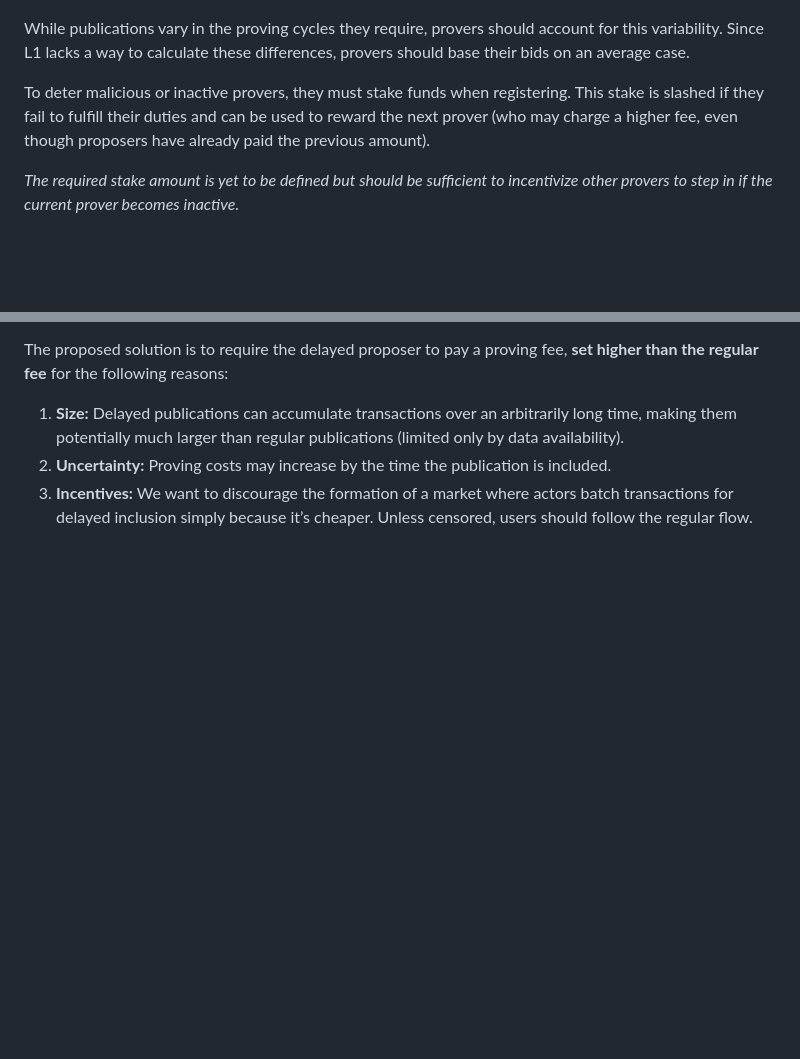
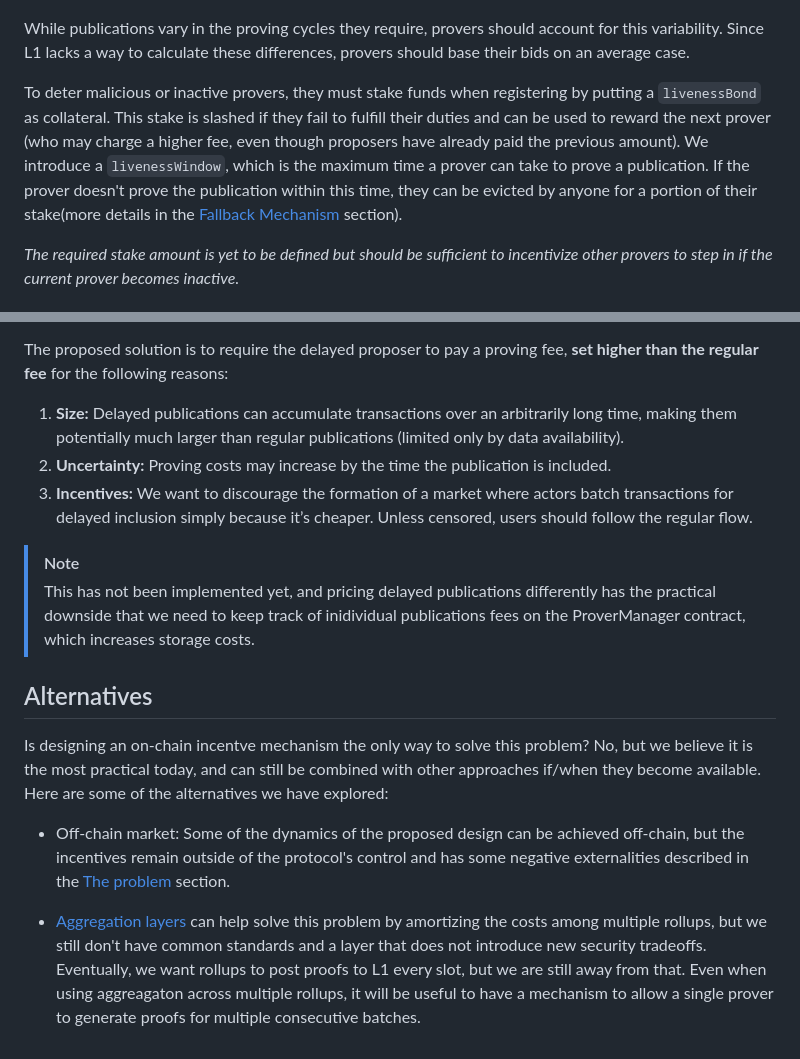
Before and after one commit to OpenZeppelin/minimal-rollup, a Markdown page: documentation/prover-incentives.md, 2 parts joined by grey strips. Drawn GitHub-style; blank space fills up the shorter version.

```diff
--- a/documentation/prover-incentives.md
+++ b/documentation/prover-incentives.md
@@ -31,7 +39,7 @@ To prevent bidding wars (i.e., new participants undercutting by just one wei) th
 
 While publications vary in the proving cycles they require, provers should account for this variability. Since L1 lacks a way to calculate these differences, provers should base their bids on an average case.
 
-To deter malicious or inactive provers, they must stake funds when registering. This stake is slashed if they fail to fulfill their duties and can be used to reward the next prover (who may charge a higher fee, even though proposers have already paid the previous amount).
+To deter malicious or inactive provers, they must stake funds when registering by putting a `livenessBond` as collateral. This stake is slashed if they fail to fulfill their duties and can be used to reward the next prover (who may charge a higher fee, even though proposers have already paid the previous amount). We introduce a `livenessWindow`, which is the maximum time a prover can take to prove a publication. If the prover doesn't prove the publication within this time, they can be evicted by anyone for a portion of their stake(more details in the [Fallback Mechanism](#fallback-mechanism) section).
 
 *The required stake amount is yet to be defined but should be sufficient to incentivize other provers to step in if the current prover becomes inactive.*
 
@@ -70,3 +76,14 @@ The proposed solution is to require the delayed proposer to pay a proving fee, *
 1. **Size:** Delayed publications can accumulate transactions over an arbitrarily long time, making them potentially much larger than regular publications (limited only by data availability).
 2. **Uncertainty:** Proving costs may increase by the time the publication is included.
 3. **Incentives:** We want to discourage the formation of a market where actors batch transactions for delayed inclusion simply because it’s cheaper. Unless censored, users should follow the regular flow.
+
+> [!NOTE]
+> This has not been implemented yet, and pricing delayed publications differently has the practical downside that we need to keep track of inidividual publications fees on the ProverManager contract, which increases storage costs.
+
+## Alternatives
+
+Is designing an on-chain incentve mechanism the only way to solve this problem? No, but we believe it is the most practical today, and can still be combined with other approaches if/when they become available. Here are some of the alternatives we have explored:
+
+- Off-chain market: Some of the dynamics of the proposed design can be achieved off-chain, but the incentives remain outside of the protocol's control and has some negative externalities described in the [The problem](#the-problem) section.
+
+- [Aggregation layers](https://ethereum-magicians.org/t/a-simple-l2-security-and-finalization-roadmap/23309#p-56644-h-3-work-on-aggregation-layers-3) can help solve this problem by amortizing the costs among multiple rollups, but we still don't have common standards and a layer that does not introduce new security tradeoffs. Eventually, we want rollups to post proofs to L1 every slot, but we are still away from that. Even when using aggreagaton across multiple rollups, it will be useful to have a mechanism to allow a single prover to generate proofs for multiple consecutive batches.
```
Also changed, not shown: other parts of documentation/prover-incentives.md (+17 -11 lines).
